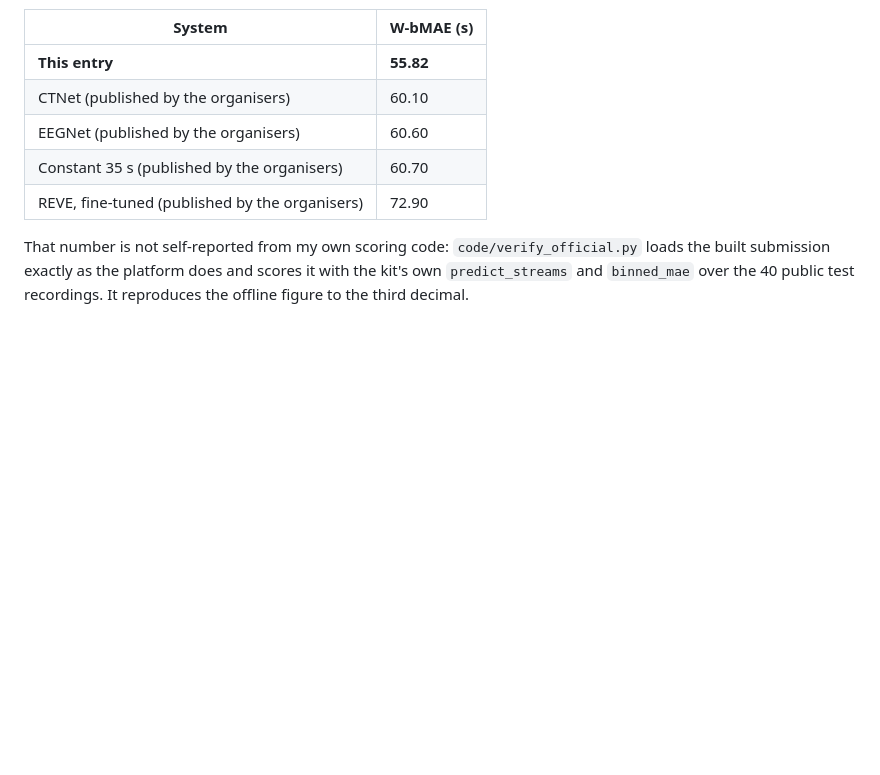
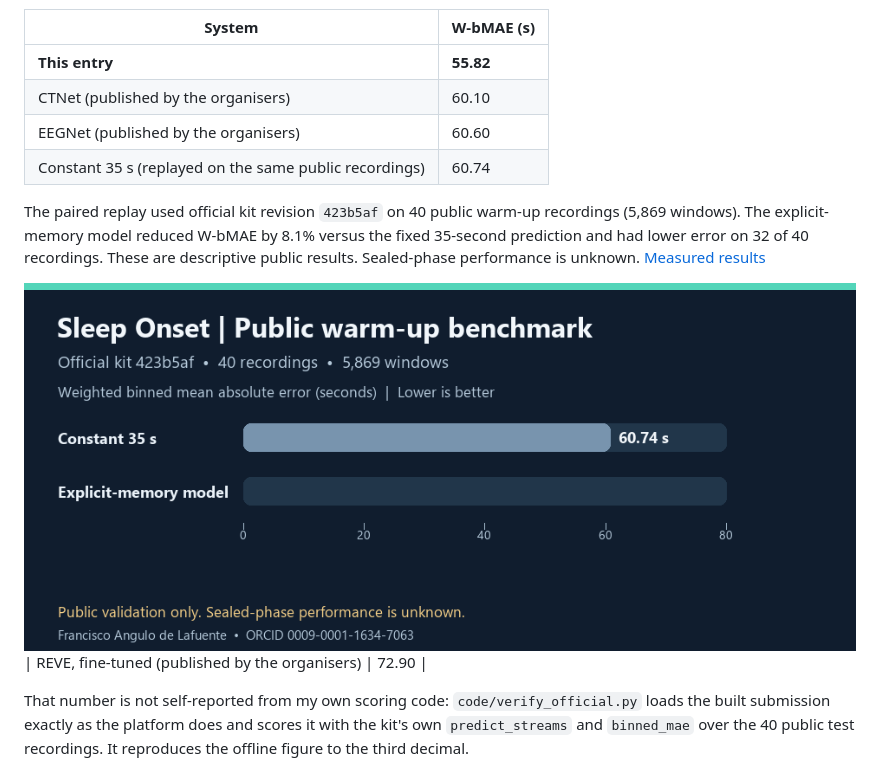
Before and after one commit to Agnuxo1/holographic-reservoir-sleep-onset, a Markdown page: README.md, the part around the change. Rendered like a GitHub page; pictures changed too: figures/sleep-onset-warmup-evidence.gif (added); blank space fills up the shorter version.

Commit message:
docs: publish paired public warm-up benchmark

```diff
--- a/README.md
+++ b/README.md
@@ -35,7 +35,15 @@ harness — 4.3 s better than the best published baseline.**
 | **This entry** | **55.82** |
 | CTNet (published by the organisers) | 60.10 |
 | EEGNet (published by the organisers) | 60.60 |
-| Constant 35 s (published by the organisers) | 60.70 |
+| Constant 35 s (replayed on the same public recordings) | 60.74 |
+
+The paired replay used official kit revision `423b5af` on 40 public warm-up
+recordings (5,869 windows). The explicit-memory model reduced W-bMAE by
+8.1% versus the fixed 35-second prediction and had lower error on 32 of
+40 recordings. These are descriptive public results. Sealed-phase
+performance is unknown. [Measured results](experiments/paired_control_20261104.json)
+
+![Measured public warm-up W-bMAE for the constant and explicit-memory model](figures/sleep-onset-warmup-evidence.gif)
 | REVE, fine-tuned (published by the organisers) | 72.90 |
 
 That number is not self-reported from my own scoring code: `code/verify_official.py` loads
```
Also changed, not shown: 1 other file.
